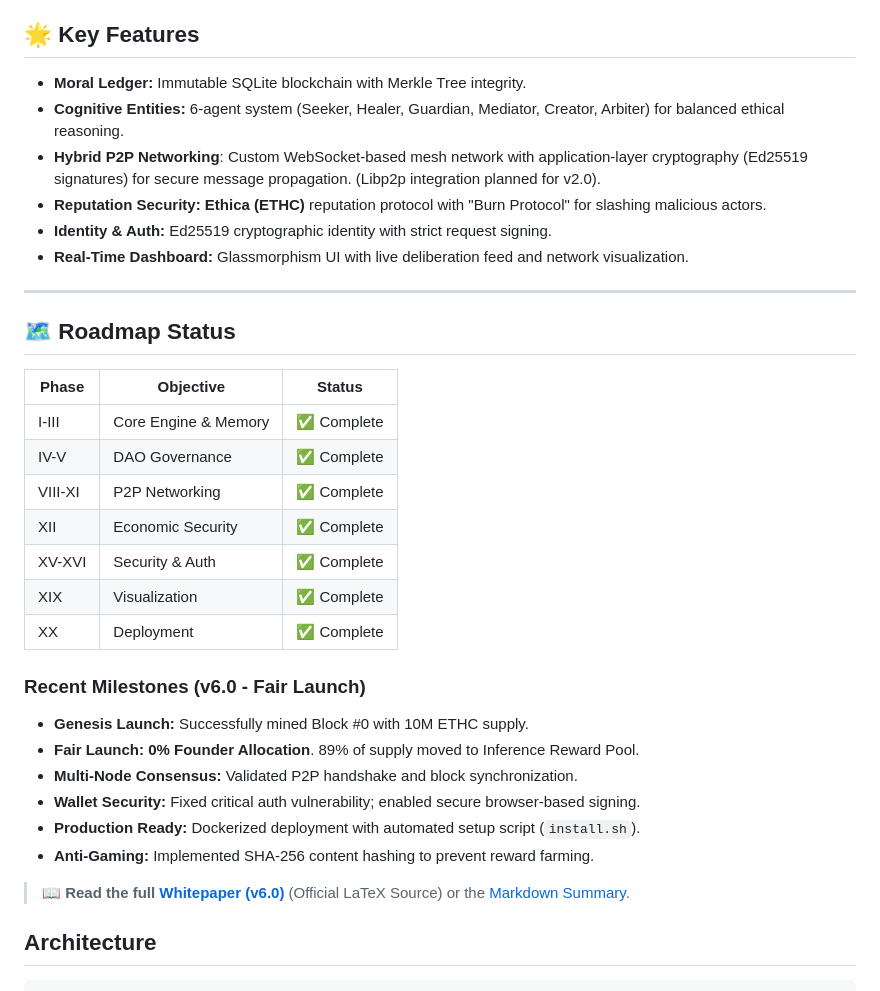
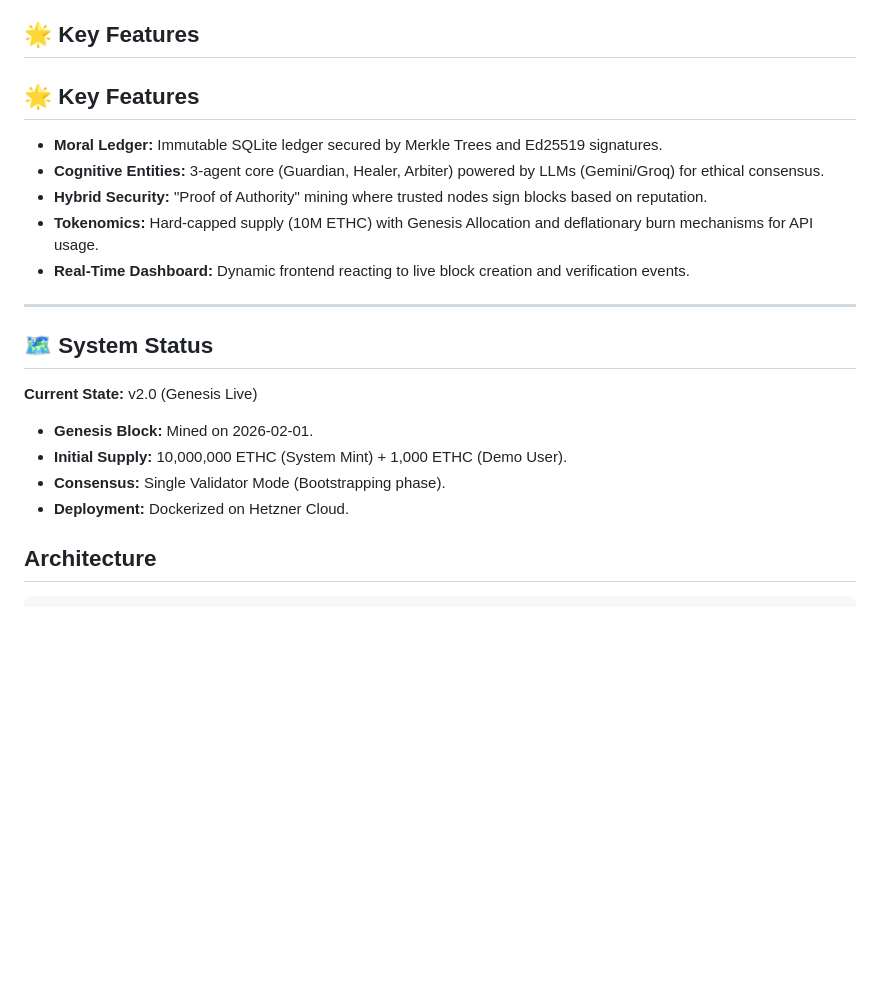
Before and after one commit to Yehielamor/orbis-ethica, a Markdown page: README.md, the part around the change. Drawn GitHub-style; blank space fills up the shorter version.

Commit message:
docs: update README to reflect v2.0 genesis state

```diff
--- a/README.md
+++ b/README.md
@@ -8,37 +8,21 @@ Orbis Ethica is a decentralized framework designed to align AGI with human value
 
 ## 🌟 Key Features
 
-- **Moral Ledger:** Immutable SQLite blockchain with Merkle Tree integrity.
-- **Cognitive Entities:** 6-agent system (Seeker, Healer, Guardian, Mediator, Creator, Arbiter) for balanced ethical reasoning.
-- **Hybrid P2P Networking**: Custom WebSocket-based mesh network with application-layer cryptography (Ed25519 signatures) for secure message propagation. (Libp2p integration planned for v2.0).
-- **Reputation Security:** **Ethica (ETHC)** reputation protocol with "Burn Protocol" for slashing malicious actors.
-- **Identity & Auth:** Ed25519 cryptographic identity with strict request signing.
-- **Real-Time Dashboard:** Glassmorphism UI with live deliberation feed and network visualization.
+## 🌟 Key Features
+- **Moral Ledger:** Immutable SQLite ledger secured by Merkle Trees and Ed25519 signatures.
+- **Cognitive Entities:** 3-agent core (Guardian, Healer, Arbiter) powered by LLMs (Gemini/Groq) for ethical consensus.
+- **Hybrid Security:** "Proof of Authority" mining where trusted nodes sign blocks based on reputation.
+- **Tokenomics:** Hard-capped supply (10M ETHC) with Genesis Allocation and deflationary burn mechanisms for API usage.
+- **Real-Time Dashboard:** Dynamic frontend reacting to live block creation and verification events.
 
 ---
 
-## 🗺️ Roadmap Status
-
-| Phase | Objective | Status |
-|-------|-----------|--------|
-| I-III | Core Engine & Memory | ✅ Complete |
-| IV-V | DAO Governance | ✅ Complete |
-| VIII-XI | P2P Networking | ✅ Complete |
-| XII | Economic Security | ✅ Complete |
-| XV-XVI | Security & Auth | ✅ Complete |
-| XIX | Visualization | ✅ Complete |
-| XX | Deployment | ✅ Complete |
-
-### Recent Milestones (v6.0 - Fair Launch)
-- **Genesis Launch:** Successfully mined Block #0 with 10M ETHC supply.
-- **Fair Launch:** **0% Founder Allocation**. 89% of supply moved to Inference Reward Pool.
-- **Multi-Node Consensus:** Validated P2P handshake and block synchronization.
-- **Wallet Security:** Fixed critical auth vulnerability; enabled secure browser-based signing.
-- **Production Ready:** Dockerized deployment with automated setup script (`install.sh`).
-- **Anti-Gaming:** Implemented SHA-256 content hashing to prevent reward farming.
-
-> 📖 **Read the full [Whitepaper (v6.0)](docs/whitepaper_v5.tex)** (Official LaTeX Source) or the [Markdown Summary](WHITEPAPER.md).
-
+## 🗺️ System Status
+**Current State:** v2.0 (Genesis Live)
+- **Genesis Block:** Mined on 2026-02-01.
+- **Initial Supply:** 10,000,000 ETHC (System Mint) + 1,000 ETHC (Demo User).
+- **Consensus:** Single Validator Mode (Bootstrapping phase).
+- **Deployment:** Dockerized on Hetzner Cloud.
 
 
 ## Architecture
```
